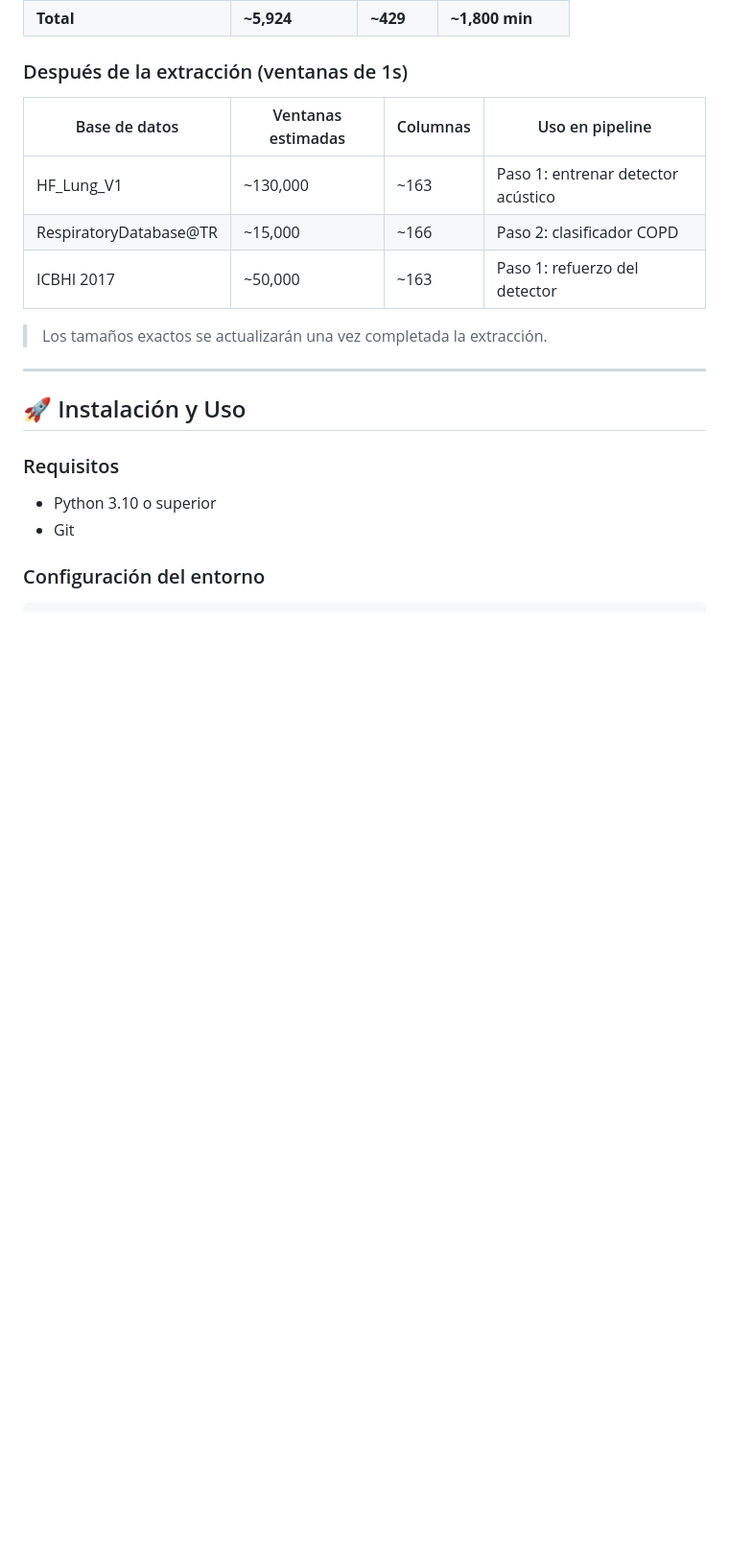
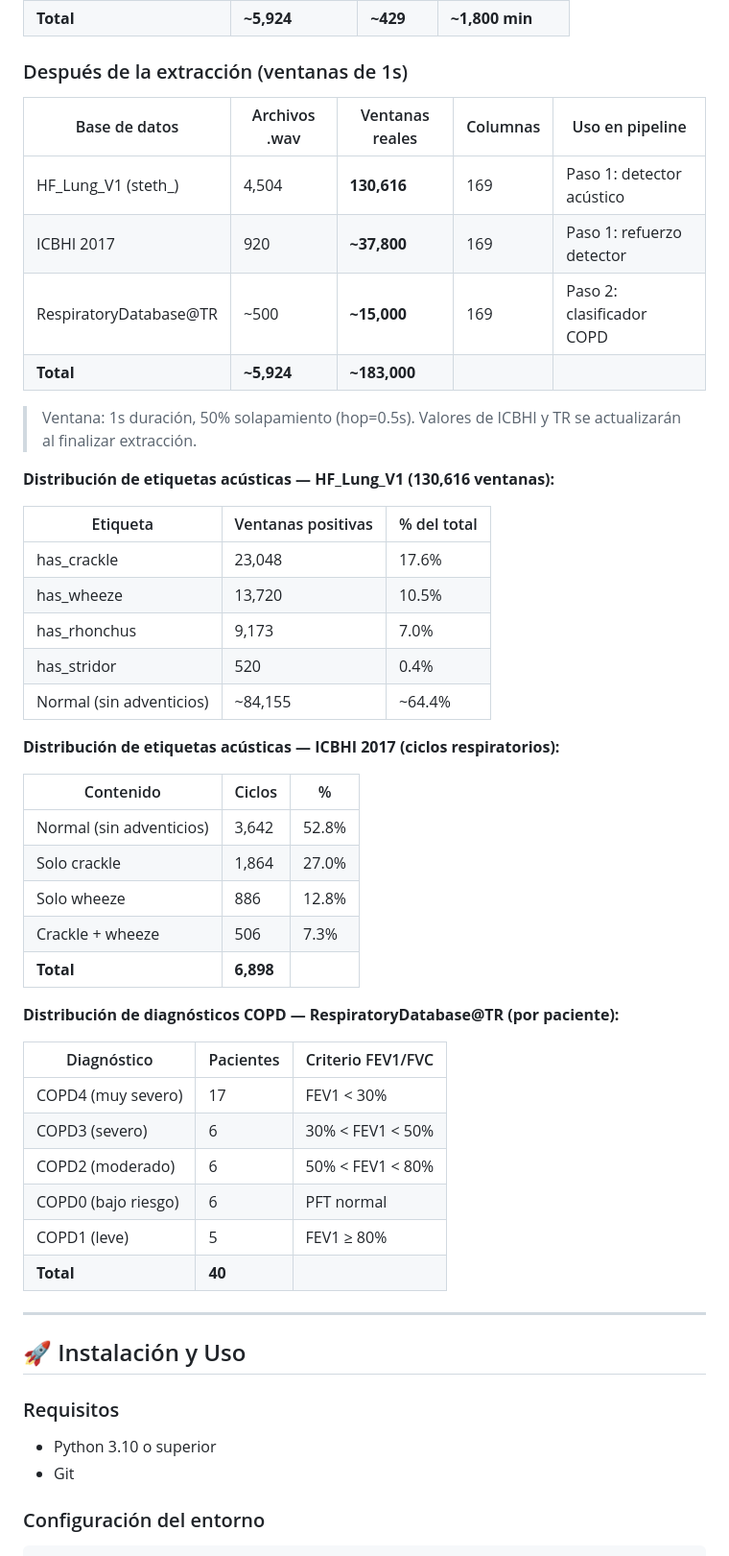
Before and after one commit to mdelrosariogm/PulmoIA, a Markdown page: README.md, the part around the change. Shown at 96% size. GitHub-like rendering; blank space fills up the shorter version.

Commit message:
#actualiza no. ventanas

```diff
--- a/README.md
+++ b/README.md
@@ -260,13 +260,45 @@ Por cada ventana de 1 segundo se extraen los siguientes descriptores, cada uno r
 
 ### Después de la extracción (ventanas de 1s)
 
-| Base de datos | Ventanas estimadas | Columnas | Uso en pipeline |
-|---|---|---|---|
-| HF_Lung_V1 | ~130,000 | ~163 | Paso 1: entrenar detector acústico |
-| RespiratoryDatabase@TR | ~15,000 | ~166 | Paso 2: clasificador COPD |
-| ICBHI 2017 | ~50,000 | ~163 | Paso 1: refuerzo del detector |
+| Base de datos | Archivos .wav | Ventanas reales | Columnas | Uso en pipeline |
+|---|---|---|---|---|
+| HF_Lung_V1 (steth_) | 4,504 | **130,616** | 169 | Paso 1: detector acústico |
+| ICBHI 2017 | 920 | **~37,800** | 169 | Paso 1: refuerzo detector |
+| RespiratoryDatabase@TR | ~500 | **~15,000** | 169 | Paso 2: clasificador COPD |
+| **Total** | **~5,924** | **~183,000** | | |
 
-> Los tamaños exactos se actualizarán una vez completada la extracción.
+> Ventana: 1s duración, 50% solapamiento (hop=0.5s). Valores de ICBHI y TR se actualizarán al finalizar extracción.
+
+**Distribución de etiquetas acústicas — HF_Lung_V1 (130,616 ventanas):**
+
+| Etiqueta | Ventanas positivas | % del total |
+|---|---|---|
+| has_crackle | 23,048 | 17.6% |
+| has_wheeze | 13,720 | 10.5% |
+| has_rhonchus | 9,173 | 7.0% |
+| has_stridor | 520 | 0.4% |
+| Normal (sin adventicios) | ~84,155 | ~64.4% |
+
+**Distribución de etiquetas acústicas — ICBHI 2017 (ciclos respiratorios):**
+
+| Contenido | Ciclos | % |
+|---|---|---|
+| Normal (sin adventicios) | 3,642 | 52.8% |
+| Solo crackle | 1,864 | 27.0% |
+| Solo wheeze | 886 | 12.8% |
+| Crackle + wheeze | 506 | 7.3% |
+| **Total** | **6,898** | |
+
+**Distribución de diagnósticos COPD — RespiratoryDatabase@TR (por paciente):**
+
+| Diagnóstico | Pacientes | Criterio FEV1/FVC |
+|---|---|---|
+| COPD4 (muy severo) | 17 | FEV1 < 30% |
+| COPD3 (severo) | 6 | 30% < FEV1 < 50% |
+| COPD2 (moderado) | 6 | 50% < FEV1 < 80% |
+| COPD0 (bajo riesgo) | 6 | PFT normal |
+| COPD1 (leve) | 5 | FEV1 ≥ 80% |
+| **Total** | **40** | |
 
 ---
 
```
